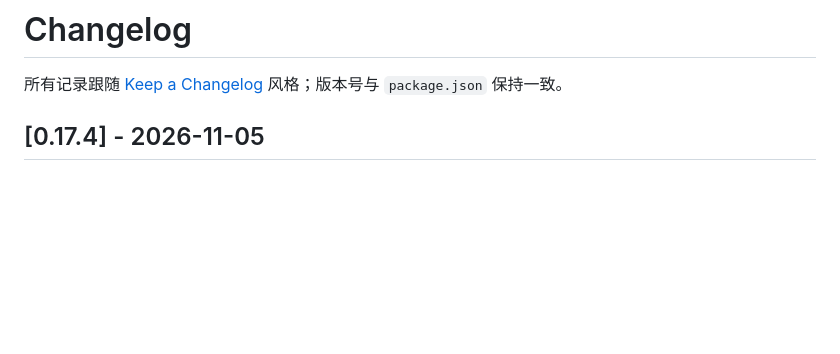
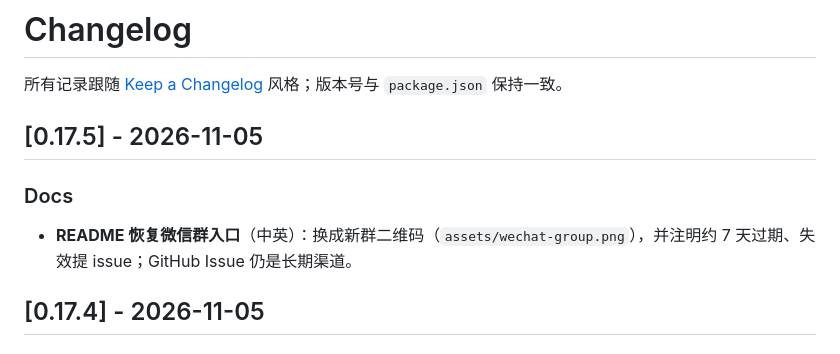
Before and after one commit to LittleBlackTong/dsh-plugin-memory, a Markdown page: CHANGELOG.md, the part around the change. GitHub-like rendering; blank space fills up the shorter version.

```diff
--- a/CHANGELOG.md
+++ b/CHANGELOG.md
@@ -1,6 +1,12 @@
 # Changelog
 
 所有记录跟随 [Keep a Changelog](https://keepachangelog.com/zh-CN/1.1.0/) 风格；版本号与 `package.json` 保持一致。
+
+## [0.17.5] - 2026-11-05
+
+### Docs
+
+- **README 恢复微信群入口**（中英）：换成新群二维码（`assets/wechat-group.png`），并注明约 7 天过期、失效提 issue；GitHub Issue 仍是长期渠道。
 
 ## [0.17.4] - 2026-11-05
 
```
Also changed, not shown: README.md (+3 -0 lines), README.zh.md (+3 -0 lines), assets/wechat-group.png, 1 other file.
